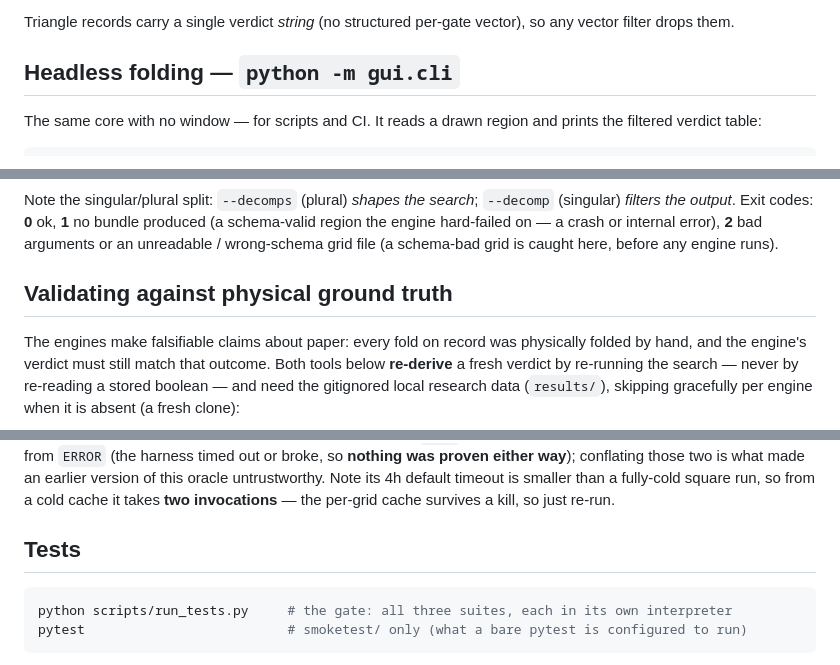
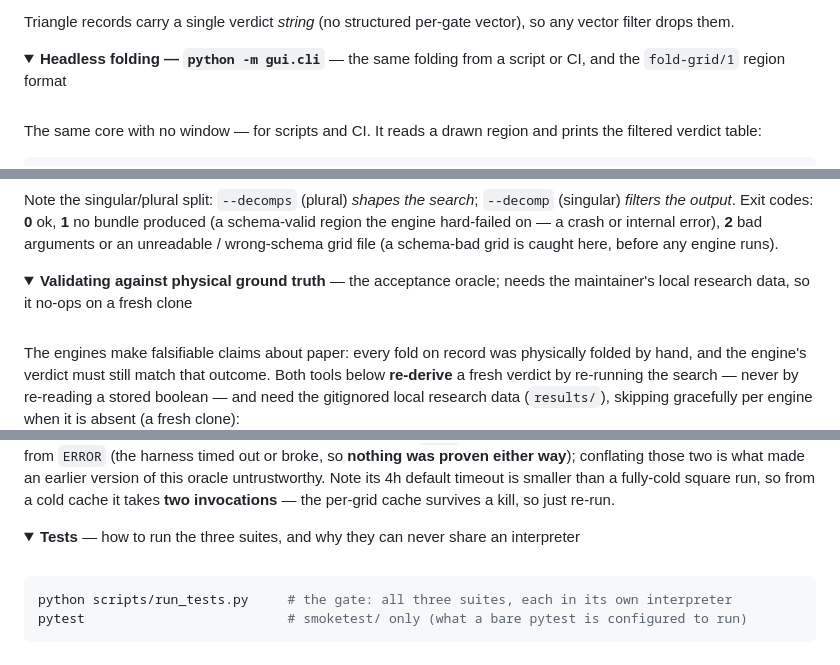
Before and after one commit to curryfarmer/3-stack-foldability, a Markdown page: README.md, 3 parts joined by grey strips. Drawn GitHub-style; folded sections open.

Commit message:
docs: collapse the headless CLI, oracle and test sections too
Same reasoning as the search-width block: a first-time reader needs install, the two generate
commands, and where the bundles land. The headless gui.cli surface, the physical-ground-truth oracle
(which no-ops on a fresh clone anyway) and the test-suite layout are all maintainer-facing, so each
now sits behind a summary line that says who it is for. Content unchanged, except the Tests section's
"see below" now names the validation section, which is above it, not below.

Co-Authored-By: Claude Opus 4.8 <noreply@anthropic.com>

````diff
--- a/README.md
+++ b/README.md
@@ -289,7 +289,11 @@ search-shaping row above does that). Filter by:
 Triangle records carry a single verdict *string* (no structured per-gate vector), so any vector
 filter drops them.
 
-## Headless folding — `python -m gui.cli`
+<details>
+<summary><b>Headless folding — <code>python -m gui.cli</code></b> — the same folding from a script or
+CI, and the <code>fold-grid/1</code> region format</summary>
+
+<br>
 
 The same core with no window — for scripts and CI. It reads a drawn region and prints the filtered
 verdict table:
@@ -334,7 +338,13 @@ Note the singular/plural split: `--decomps` (plural) *shapes the search*; `--dec
 engine hard-failed on — a crash or internal error), **2** bad arguments or an unreadable /
 wrong-schema grid file (a schema-bad grid is caught here, before any engine runs).
 
-## Validating against physical ground truth
+</details>
+
+<details>
+<summary><b>Validating against physical ground truth</b> — the acceptance oracle; needs the
+maintainer's local research data, so it no-ops on a fresh clone</summary>
+
+<br>
 
 The engines make falsifiable claims about paper: every fold on record was physically folded by hand,
 and the engine's verdict must still match that outcome. Both tools below **re-derive** a fresh
@@ -357,7 +367,13 @@ broke, so **nothing was proven either way**); conflating those two is what made
 this oracle untrustworthy. Note its 4h default timeout is smaller than a fully-cold square run, so
 from a cold cache it takes **two invocations** — the per-grid cache survives a kill, so just re-run.
 
-## Tests
+</details>
+
+<details>
+<summary><b>Tests</b> — how to run the three suites, and why they can never share an
+interpreter</summary>
+
+<br>
 
 ```bash
 python scripts/run_tests.py     # the gate: all three suites, each in its own interpreter
````
Also changed, not shown: other parts of README.md (+4 -1 lines).
